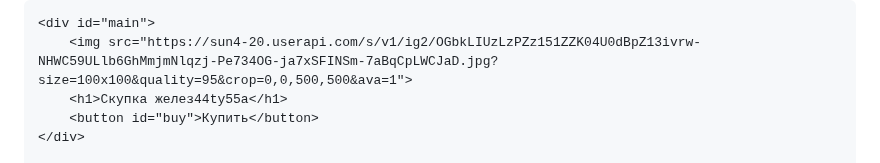
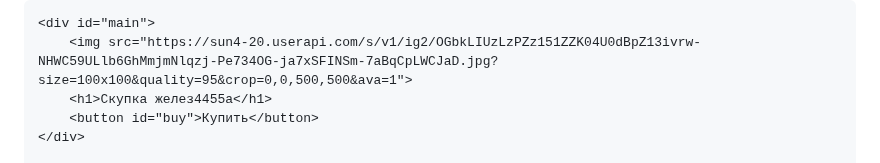
Before and after one commit to Avcilive/NoXeon.github.io, a Markdown page: README.md, the part around one of its changes. Drawn GitHub-style.

```diff
--- a/README.md
+++ b/README.md
@@ -98,7 +98,7 @@
 
     <div id="main">
         <img src="https://sun4-20.userapi.com/s/v1/ig2/OGbkLIUzLzPZz151ZZK04U0dBpZ13ivrw-NHWC59ULlb6GhMmjmNlqzj-Pe734OG-ja7xSFINSm-7aBqCpLWCJaD.jpg?size=100x100&quality=95&crop=0,0,500,500&ava=1">
-        <h1>Скупка желез44ty55а</h1>
+        <h1>Скупка желез4455а</h1>
         <button id="buy">Купить</button>
     </div>
 
```
Also changed, not shown: other parts of README.md (+16 -1 lines).
